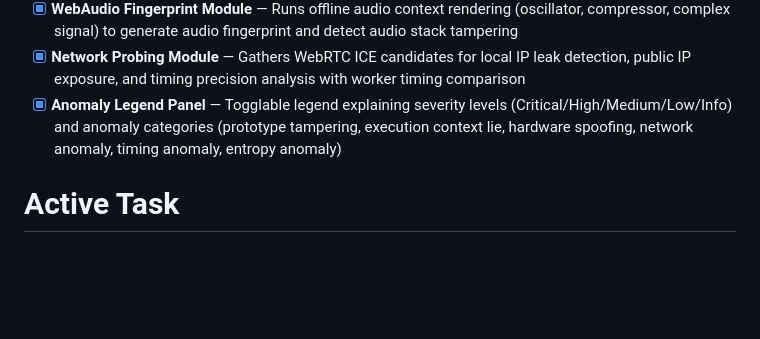
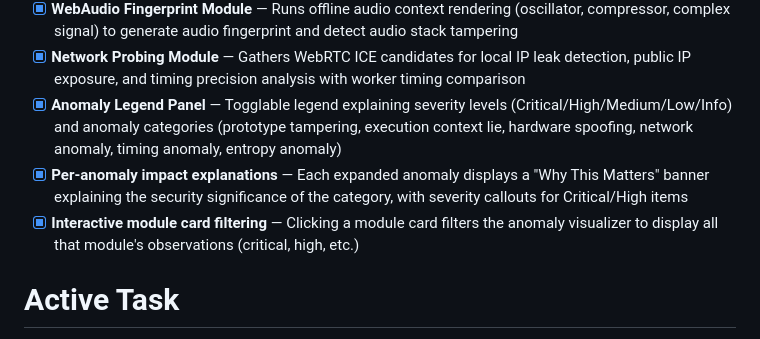
Before and after one commit to NB-InfoTech/specterjs, a Markdown page: PROJECT_STATE.md, the part around the change. Rendered like a GitHub page; blank space fills up the shorter version.

Commit message:
Auto-update: 2026-07-26 09:11:42

```diff
--- a/PROJECT_STATE.md
+++ b/PROJECT_STATE.md
@@ -19,6 +19,8 @@ SpecterJS is a pure TypeScript browser environment audit and fingerprinting fram
 - [x] **WebAudio Fingerprint Module** — Runs offline audio context rendering (oscillator, compressor, complex signal) to generate audio fingerprint and detect audio stack tampering
 - [x] **Network Probing Module** — Gathers WebRTC ICE candidates for local IP leak detection, public IP exposure, and timing precision analysis with worker timing comparison
 - [x] **Anomaly Legend Panel** — Togglable legend explaining severity levels (Critical/High/Medium/Low/Info) and anomaly categories (prototype tampering, execution context lie, hardware spoofing, network anomaly, timing anomaly, entropy anomaly)
+- [x] **Per-anomaly impact explanations** — Each expanded anomaly displays a "Why This Matters" banner explaining the security significance of the category, with severity callouts for Critical/High items
+- [x] **Interactive module card filtering** — Clicking a module card filters the anomaly visualizer to display all that module's observations (critical, high, etc.)
 
 # Active Task
 
```
